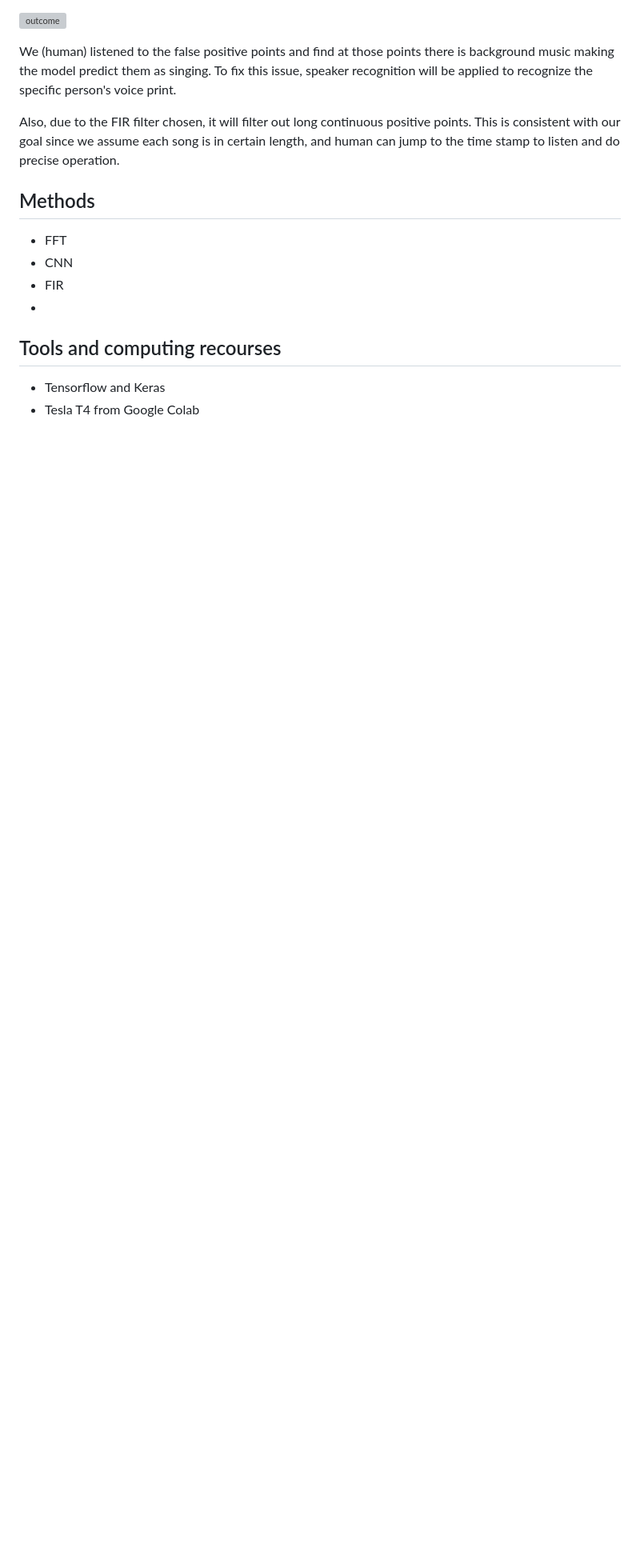
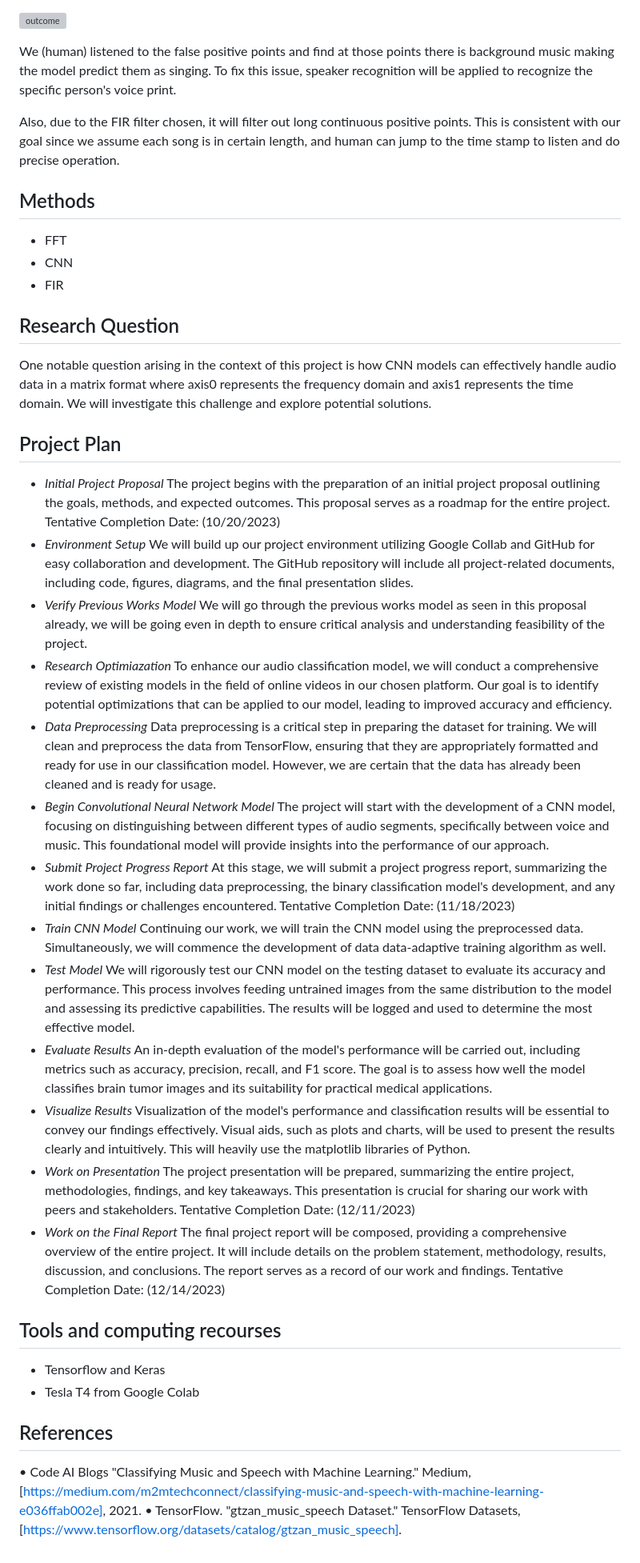
Before and after one commit to EricEricEricJin/ECE539-Group-Project, a Markdown page: proposal/music_speech_clf.md, the part around the change printed below. Shown: that part at 80% size. GitHub-like rendering; blank space fills up the shorter version; grey boxes are pictures that could not be loaded.

```diff
--- a/proposal/music_speech_clf.md
+++ b/proposal/music_speech_clf.md
@@ -78,8 +79,42 @@ Also, due to the FIR filter chosen, it will filter out long continuous positive
 - FFT
 - CNN
 - FIR
--
+
+## Research Question
+One notable question arising in the context of this project is how CNN models can effectively handle audio data in a matrix format where axis0 represents the frequency domain and axis1 represents the time domain. We will investigate this challenge and explore potential solutions.
+
+## Project Plan
+- _Initial Project Proposal_
+    The project begins with the preparation of an initial project proposal outlining the goals, methods, and expected outcomes. This proposal serves as a         roadmap for the entire project. Tentative Completion Date: (10/20/2023)
+- _Environment Setup_
+    We will build up our project environment utilizing Google Collab and GitHub for easy collaboration and development. The GitHub repository will include        all project-related documents, including code, figures, diagrams, and the final presentation slides.
+- _Verify Previous Works Model_
+    We will go through the previous works model as seen in this proposal already, we will be going even in depth to ensure critical analysis and                  understanding feasibility of the project.
+- _Research Optimiazation_
+    To enhance our audio classification model, we will conduct a comprehensive review of existing models in the field of online videos in our chosen              platform. Our goal is to identify potential optimizations that can be applied to our model, leading to improved accuracy and efficiency.
+- _Data Preprocessing_
+    Data preprocessing is a critical step in preparing the dataset for training. We will clean and preprocess the data from TensorFlow, ensuring that they       are appropriately formatted and ready for use in our classification model. However, we are certain that the data has already been cleaned and is ready       for usage.
+- _Begin Convolutional Neural Network Model_
+    The project will start with the development of a CNN model, focusing on distinguishing between different types of audio segments, specifically between       voice and music. This foundational model will provide insights into the performance of our approach.
+- _Submit Project Progress Report_
+    At this stage, we will submit a project progress report, summarizing the work done so far, including data preprocessing, the binary classification           model's development, and any initial findings or challenges encountered. Tentative Completion Date: (11/18/2023)
+- _Train CNN Model_
+    Continuing our work, we will train the CNN model using the preprocessed data. Simultaneously, we will commence the development of data data-adaptive         training algorithm as well.
+- _Test Model_
+    We will rigorously test our CNN model on the testing dataset to evaluate its accuracy and performance. This process involves feeding untrained images        from the same distribution to the model and assessing its predictive capabilities. The results will be logged and used to determine the most effective       model.
+- _Evaluate Results_
+    An in-depth evaluation of the model's performance will be carried out, including metrics such as accuracy, precision, recall, and F1 score. The goal is      to assess how well the model classifies brain tumor images and its suitability for practical medical applications.
+- _Visualize Results_
+    Visualization of the model's performance and classification results will be essential to convey our findings effectively. Visual aids, such as plots and     charts, will be used to present the results clearly and intuitively. This will heavily use the matplotlib libraries of Python.
+- _Work on Presentation_
+    The project presentation will be prepared, summarizing the entire project, methodologies, findings, and key takeaways. This presentation is crucial for      sharing our work with peers and stakeholders. Tentative Completion Date: (12/11/2023)
+- _Work on the Final Report_
+    The final project report will be composed, providing a comprehensive overview of the entire project. It will include details on the problem statement,       methodology, results, discussion, and conclusions. The report serves as a record of our work and findings. Tentative Completion Date: (12/14/2023)
 
 ## Tools and computing recourses
 - Tensorflow and Keras
 - Tesla T4 from Google Colab
+
+## References
+•	Code AI Blogs "Classifying Music and Speech with Machine Learning." Medium, [https://medium.com/m2mtechconnect/classifying-music-and-speech-with-machine-learning-e036ffab002e], 2021.
+•	TensorFlow. "gtzan_music_speech Dataset." TensorFlow Datasets, [https://www.tensorflow.org/datasets/catalog/gtzan_music_speech].
```
Also changed, not shown: other parts of proposal/music_speech_clf.md (+1 -0 lines).
